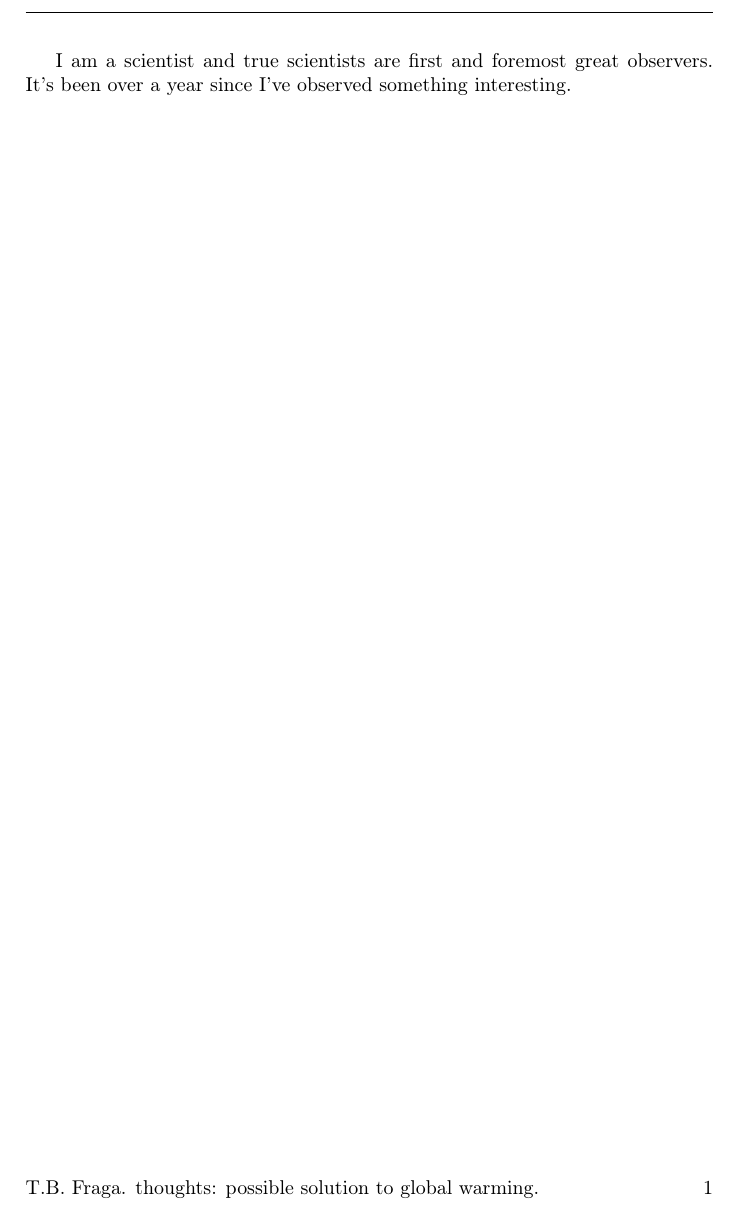
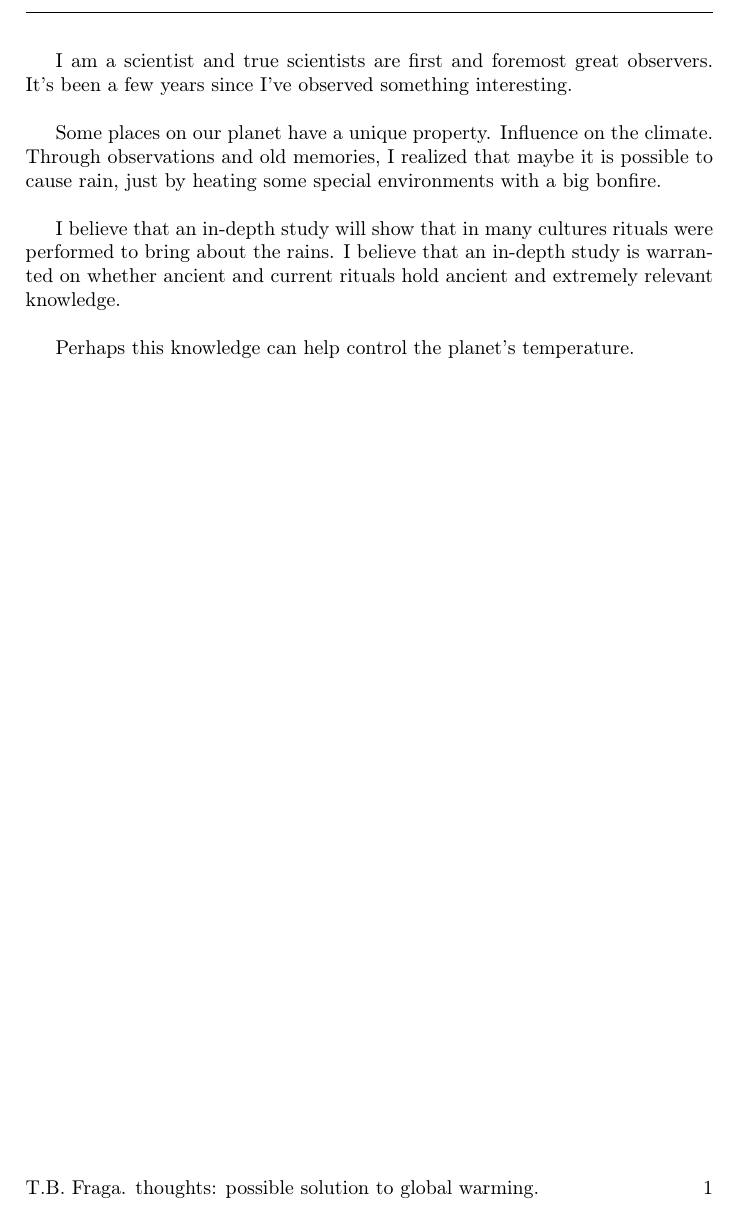
Before and after one commit to tbfraga/thoughts, a LaTeX book (globalWarming.tex): part of the page, cut so that both start at the same text. Compiled offline with pdfLaTeX.

Commit message:
about solving global warming

```diff
--- a/globalWarming.tex
+++ b/globalWarming.tex
@@ -86,6 +86,12 @@
 
 \begin{document}
 
-I am a scientist and true scientists are first and foremost great observers. It's been over a year since I've observed something interesting.
+I am a scientist and true scientists are first and foremost great observers. It's been a few years since I've observed something interesting. \\
+
+Some places on our planet have a unique property. Influence on the climate. Through observations and old memories, I realized that maybe it is possible to cause rain, just by heating some special environments with a big bonfire. \\
+
+I believe that an in-depth study will show that in many cultures rituals were performed to bring about the rains. I believe that an in-depth study is warranted on whether ancient and current rituals hold ancient and extremely relevant knowledge.\\
+
+Perhaps this knowledge can help control the planet's temperature.
 
 \end{document}
```
Also changed, not shown: globalWarming.pdf.
